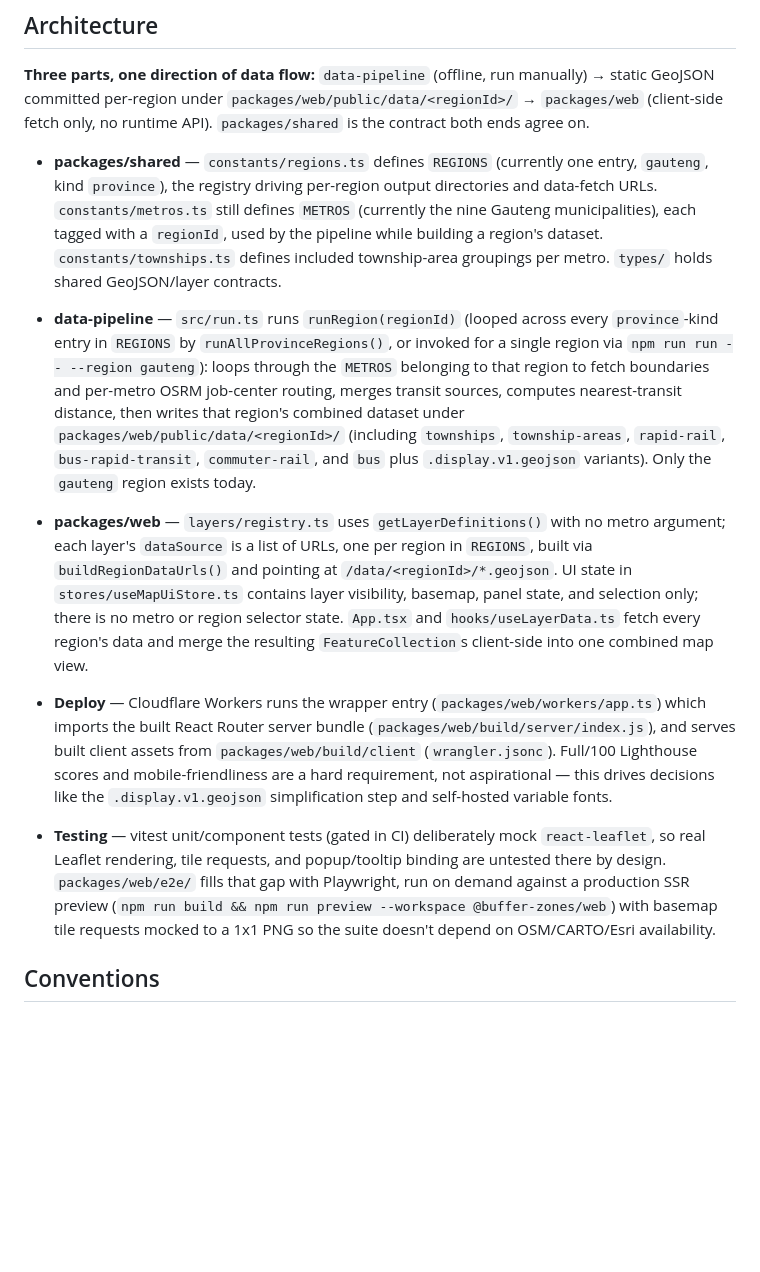
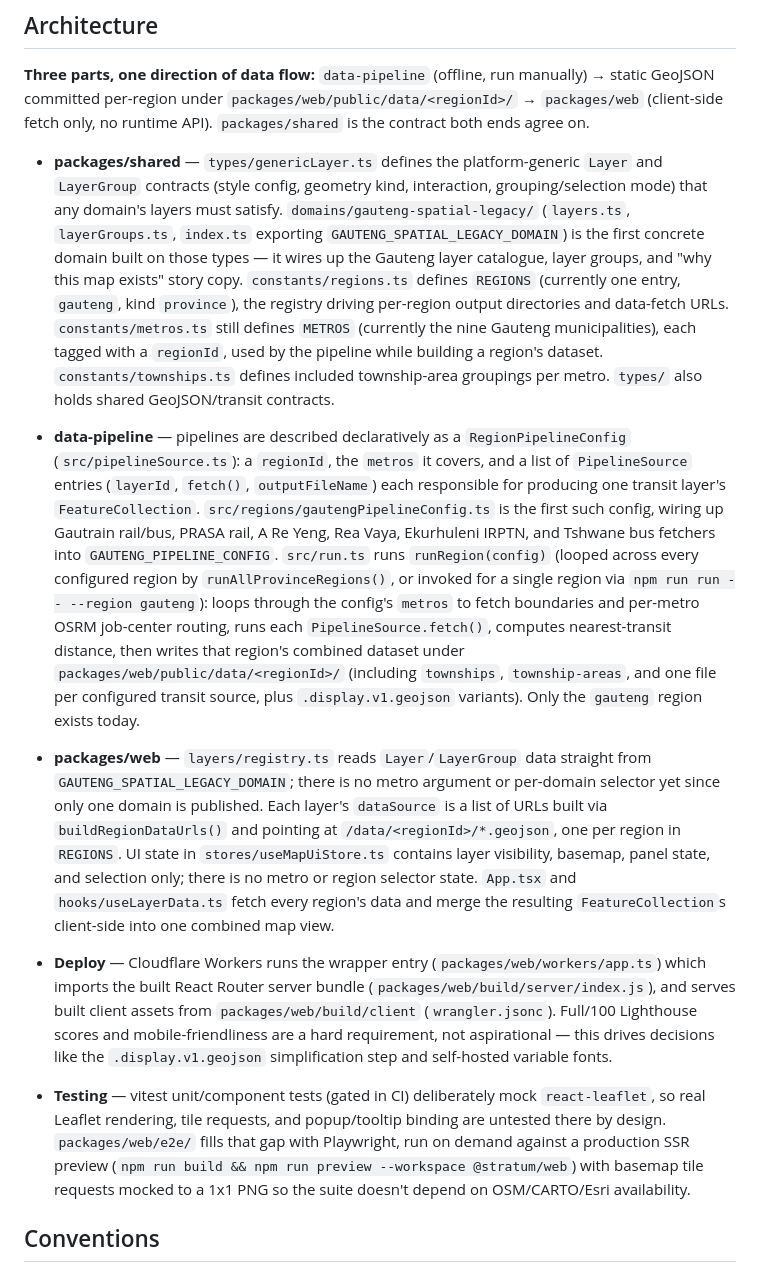
Before and after one commit to mooship/buffer-zones, a Markdown page: .github/copilot-instructions.md, the part around one of its changes. Rendered like a GitHub page; blank space fills up the shorter version.

```diff
--- a/.github/copilot-instructions.md
+++ b/.github/copilot-instructions.md
@@ -44,15 +44,15 @@ Pre-commit (lefthook) runs biome (auto-fix staged files) and the full vitest sui
 
 **Three parts, one direction of data flow:** `data-pipeline` (offline, run manually) → static GeoJSON committed per-region under `packages/web/public/data/<regionId>/` → `packages/web` (client-side fetch only, no runtime API). `packages/shared` is the contract both ends agree on.
 
-- **packages/shared** — `constants/regions.ts` defines `REGIONS` (currently one entry, `gauteng`, kind `province`), the registry driving per-region output directories and data-fetch URLs. `constants/metros.ts` still defines `METROS` (currently the nine Gauteng municipalities), each tagged with a `regionId`, used by the pipeline while building a region's dataset. `constants/townships.ts` defines included township-area groupings per metro. `types/` holds shared GeoJSON/layer contracts.
+- **packages/shared** — `types/genericLayer.ts` defines the platform-generic `Layer` and `LayerGroup` contracts (style config, geometry kind, interaction, grouping/selection mode) that any domain's layers must satisfy. `domains/gauteng-spatial-legacy/` (`layers.ts`, `layerGroups.ts`, `index.ts` exporting `GAUTENG_SPATIAL_LEGACY_DOMAIN`) is the first concrete domain built on those types — it wires up the Gauteng layer catalogue, layer groups, and "why this map exists" story copy. `constants/regions.ts` defines `REGIONS` (currently one entry, `gauteng`, kind `province`), the registry driving per-region output directories and data-fetch URLs. `constants/metros.ts` still defines `METROS` (currently the nine Gauteng municipalities), each tagged with a `regionId`, used by the pipeline while building a region's dataset. `constants/townships.ts` defines included township-area groupings per metro. `types/` also holds shared GeoJSON/transit contracts.
 
-- **data-pipeline** — `src/run.ts` runs `runRegion(regionId)` (looped across every `province`-kind entry in `REGIONS` by `runAllProvinceRegions()`, or invoked for a single region via `npm run run -- --region gauteng`): loops through the `METROS` belonging to that region to fetch boundaries and per-metro OSRM job-center routing, merges transit sources, computes nearest-transit distance, then writes that region's combined dataset under `packages/web/public/data/<regionId>/` (including `townships`, `township-areas`, `rapid-rail`, `bus-rapid-transit`, `commuter-rail`, and `bus` plus `.display.v1.geojson` variants). Only the `gauteng` region exists today.
+- **data-pipeline** — pipelines are described declaratively as a `RegionPipelineConfig` (`src/pipelineSource.ts`): a `regionId`, the `metros` it covers, and a list of `PipelineSource` entries (`layerId`, `fetch()`, `outputFileName`) each responsible for producing one transit layer's `FeatureCollection`. `src/regions/gautengPipelineConfig.ts` is the first such config, wiring up Gautrain rail/bus, PRASA rail, A Re Yeng, Rea Vaya, Ekurhuleni IRPTN, and Tshwane bus fetchers into `GAUTENG_PIPELINE_CONFIG`. `src/run.ts` runs `runRegion(config)` (looped across every configured region by `runAllProvinceRegions()`, or invoked for a single region via `npm run run -- --region gauteng`): loops through the config's `metros` to fetch boundaries and per-metro OSRM job-center routing, runs each `PipelineSource.fetch()`, computes nearest-transit distance, then writes that region's combined dataset under `packages/web/public/data/<regionId>/` (including `townships`, `township-areas`, and one file per configured transit source, plus `.display.v1.geojson` variants). Only the `gauteng` region exists today.
 
-- **packages/web** — `layers/registry.ts` uses `getLayerDefinitions()` with no metro argument; each layer's `dataSource` is a list of URLs, one per region in `REGIONS`, built via `buildRegionDataUrls()` and pointing at `/data/<regionId>/*.geojson`. UI state in `stores/useMapUiStore.ts` contains layer visibility, basemap, panel state, and selection only; there is no metro or region selector state. `App.tsx` and `hooks/useLayerData.ts` fetch every region's data and merge the resulting `FeatureCollection`s client-side into one combined map view.
+- **packages/web** — `layers/registry.ts` reads `Layer`/`LayerGroup` data straight from `GAUTENG_SPATIAL_LEGACY_DOMAIN`; there is no metro argument or per-domain selector yet since only one domain is published. Each layer's `dataSource` is a list of URLs built via `buildRegionDataUrls()` and pointing at `/data/<regionId>/*.geojson`, one per region in `REGIONS`. UI state in `stores/useMapUiStore.ts` contains layer visibility, basemap, panel state, and selection only; there is no metro or region selector state. `App.tsx` and `hooks/useLayerData.ts` fetch every region's data and merge the resulting `FeatureCollection`s client-side into one combined map view.
 
 - **Deploy** — Cloudflare Workers runs the wrapper entry (`packages/web/workers/app.ts`) which imports the built React Router server bundle (`packages/web/build/server/index.js`), and serves built client assets from `packages/web/build/client` (`wrangler.jsonc`). Full/100 Lighthouse scores and mobile-friendliness are a hard requirement, not aspirational — this drives decisions like the `.display.v1.geojson` simplification step and self-hosted variable fonts.
 
-- **Testing** — vitest unit/component tests (gated in CI) deliberately mock `react-leaflet`, so real Leaflet rendering, tile requests, and popup/tooltip binding are untested there by design. `packages/web/e2e/` fills that gap with Playwright, run on demand against a production SSR preview (`npm run build && npm run preview --workspace @buffer-zones/web`) with basemap tile requests mocked to a 1x1 PNG so the suite doesn't depend on OSM/CARTO/Esri availability.
+- **Testing** — vitest unit/component tests (gated in CI) deliberately mock `react-leaflet`, so real Leaflet rendering, tile requests, and popup/tooltip binding are untested there by design. `packages/web/e2e/` fills that gap with Playwright, run on demand against a production SSR preview (`npm run build && npm run preview --workspace @stratum/web`) with basemap tile requests mocked to a 1x1 PNG so the suite doesn't depend on OSM/CARTO/Esri availability.
 
 ## Conventions
 
```
Also changed, not shown: other parts of .github/copilot-instructions.md (+5 -5 lines), CLAUDE.md (+9 -9 lines), README.md (+3 -3 lines).
